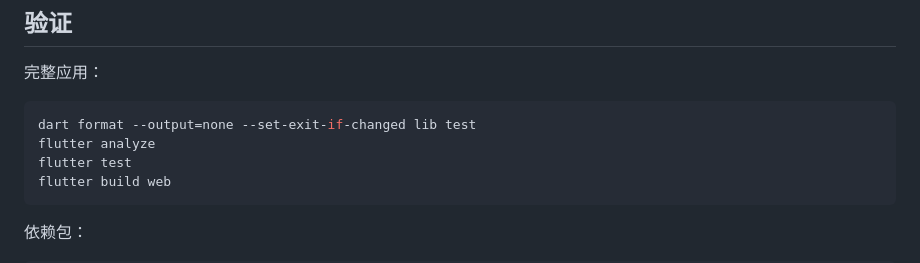
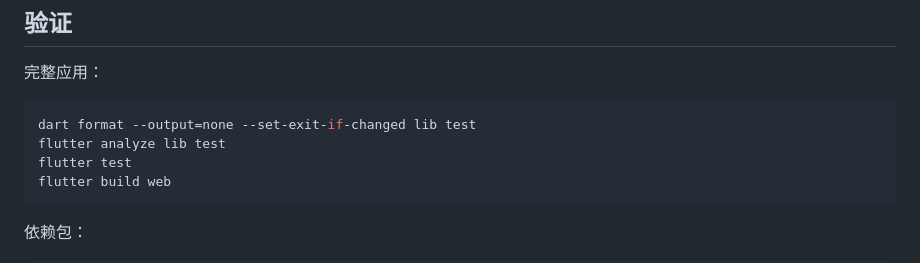
Before and after one commit to isla4ever/yotsuba-kit-flutter, a Markdown page: README.md, the part around the change. GitHub-like rendering.

Commit message:
docs: scope root Flutter analysis

````diff
--- a/README.md
+++ b/README.md
@@ -100,7 +100,7 @@ YsSchedule(
 
 ```bash
 dart format --output=none --set-exit-if-changed lib test
-flutter analyze
+flutter analyze lib test
 flutter test
 flutter build web
 ```
````
